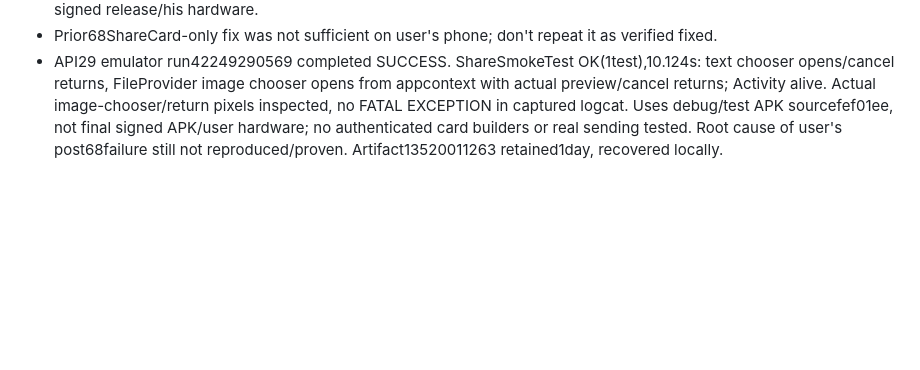
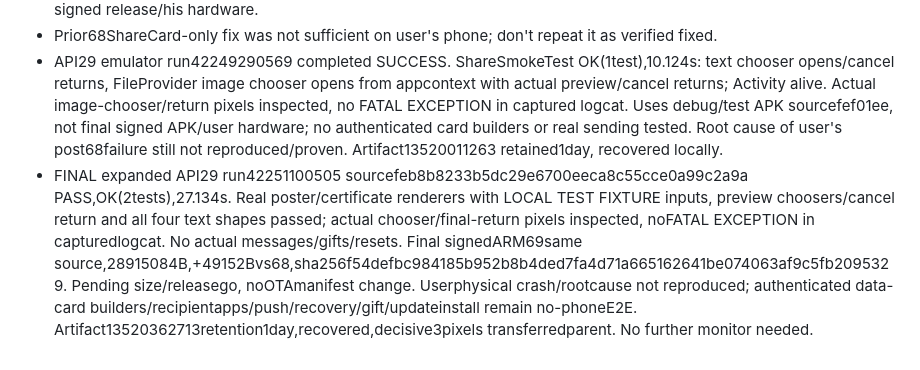
Before and after one commit to xarenaprivate/xarena, a Markdown page: GROWTH_STATUS.md, the part around the change. Rendered like a GitHub page; blank space fills up the shorter version.

Commit message:
Record final staged-source API29 renderer and share runtime evidence

```diff
--- a/GROWTH_STATUS.md
+++ b/GROWTH_STATUS.md
@@ -96,3 +96,4 @@ SHIPPED v0.17.21-native (66), Oct 25 ~1:07 PM IST: fixed stuck pull-to-refresh b
 - Actual API29 cloud emulator test run42249290569 in progress (test-only x86 ABI, no keystore/account credentials,20min limit,1day evidence). Account GitHubFree includedCompute$0/$12 and Actions$0 paidbudget usageblocked verified live before run. Old wrong-ABI run42248833259 cancelled. This is a debug/test APK, not final signed release/his hardware.
 - Prior68ShareCard-only fix was not sufficient on user's phone; don't repeat it as verified fixed.
 - API29 emulator run42249290569 completed SUCCESS. ShareSmokeTest OK(1test),10.124s: text chooser opens/cancel returns, FileProvider image chooser opens from appcontext with actual preview/cancel returns; Activity alive. Actual image-chooser/return pixels inspected, no FATAL EXCEPTION in captured logcat. Uses debug/test APK sourcefef01ee, not final signed APK/user hardware; no authenticated card builders or real sending tested. Root cause of user's post68failure still not reproduced/proven. Artifact13520011263 retained1day, recovered locally.
+- FINAL expanded API29 run42251100505 sourcefeb8b8233b5dc29e6700eeca8c55cce0a99c2a9a PASS,OK(2tests),27.134s. Real poster/certificate renderers with LOCAL TEST FIXTURE inputs, preview choosers/cancel return and all four text shapes passed; actual chooser/final-return pixels inspected, noFATAL EXCEPTION in capturedlogcat. No actual messages/gifts/resets. Final signedARM69same source,28915084B,+49152Bvs68,sha256f54defbc984185b952b8b4ded7fa4d71a665162641be074063af9c5fb2095329. Pending size/releasego, noOTAmanifest change. Userphysical crash/rootcause not reproduced; authenticated data-card builders/recipientapps/push/recovery/gift/updateinstall remain no-phoneE2E. Artifact13520362713retention1day,recovered,decisive3pixels transferredparent. No further monitor needed.
```
